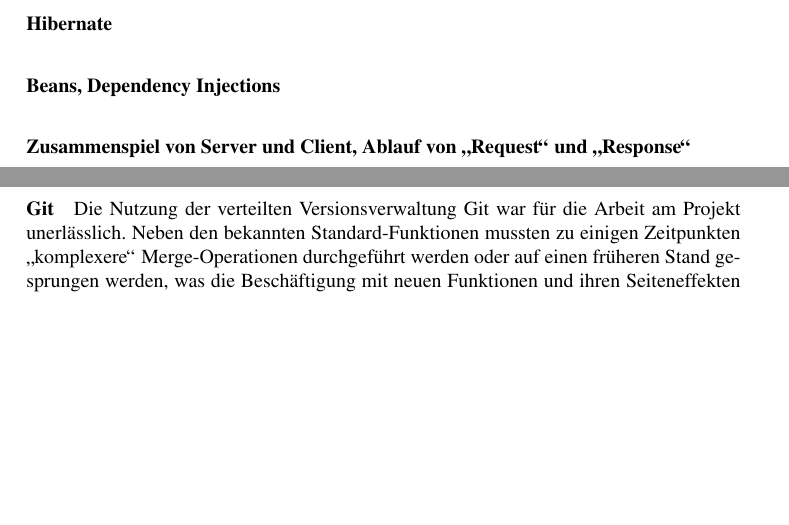
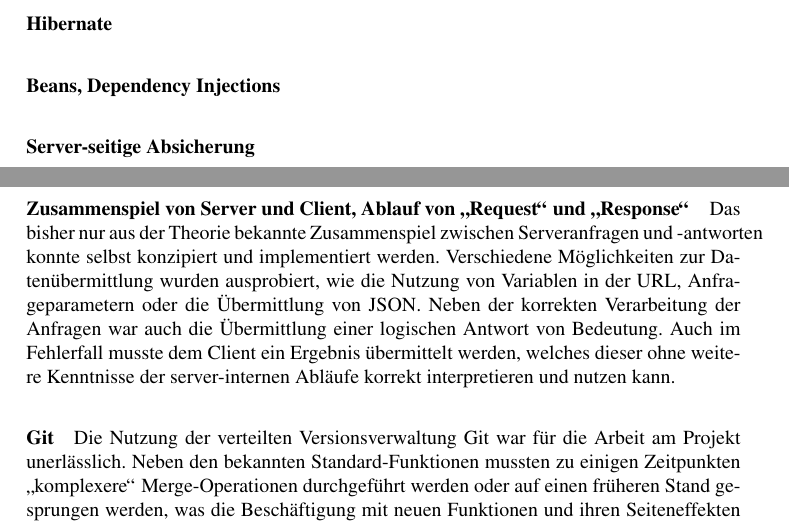
Before and after one commit to ca057/kirjanystaevaet, a LaTeX document (documentation/abschlussbericht/mi-proj-b_group2_abschlussbericht.tex, which reads documentation/abschlussbericht/lessonslearned.tex): two parts of pages 20 and 21 of 22, joined at a grey line, cut so that both start at the same text, the shorter picture padded with empty space. Compiled offline with pdfLaTeX; a missing bibliography style is replaced by a similar one.

Commit message:
Added some text about lessons learned

```diff
--- a/documentation/abschlussbericht/lessonslearned.tex
+++ b/documentation/abschlussbericht/lessonslearned.tex
@@ -13,7 +13,10 @@
 
 		\paragraph{Beans, Dependency Injections}
 
+		\paragraph{Server-seitige Absicherung}
+
 		\paragraph{Zusammenspiel von Server und Client, Ablauf von "`Request"' und "`Response"'}
+		Das bisher nur aus der Theorie bekannte Zusammenspiel zwischen Serveranfragen und -antworten konnte selbst konzipiert und implementiert werden. Verschiedene Möglichkeiten zur Datenübermittlung wurden ausprobiert, wie die Nutzung von Variablen in der URL, Anfrageparametern oder die Übermittlung von JSON. Neben der korrekten Verarbeitung der Anfragen war auch die Übermittlung einer logischen Antwort von Bedeutung. Auch im Fehlerfall musste dem Client ein Ergebnis übermittelt werden, welches dieser ohne weitere Kenntnisse der server-internen Abläufe korrekt interpretieren und nutzen kann.
 
 		\paragraph{Git}
 		Die Nutzung der verteilten Versionsverwaltung Git war für die Arbeit am Projekt unerlässlich. Neben den bekannten Standard-Funktionen mussten zu einigen Zeitpunkten "`komplexere"' Merge-Operationen durchgeführt werden oder auf einen früheren Stand gesprungen werden, was die Beschäftigung mit neuen Funktionen und ihren Seiteneffekten mit sich brachte.
```
